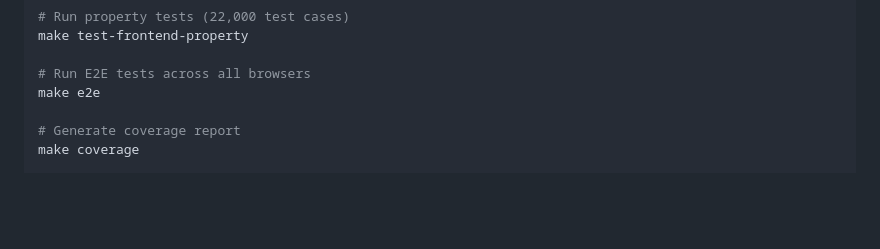
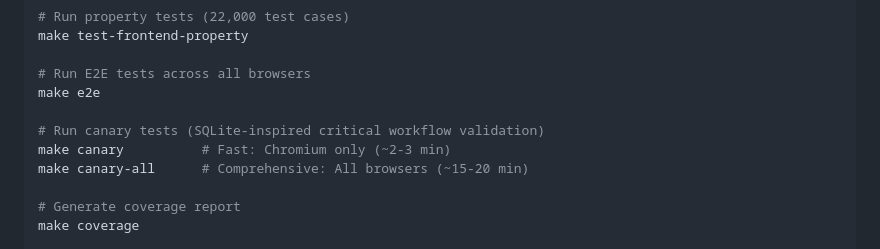
Before and after one commit to paiml/wos, a Markdown page: README.md, the part around the change. Drawn GitHub-style; blank space fills up the shorter version.

Commit message:
docs: Update main README with canary testing commands
Add canary testing commands to the Testing section:
- `make canary` - Fast Chromium-only tests (~2-3 min)
- `make canary-all` - Comprehensive multi-browser tests (~15-20 min)

This completes WOS-025 Phase 1 documentation by ensuring canary tests
are discoverable in the main project README.

Related: WOS-025 Phase 1 - Browser Canary Tests (BCT)

🤖 Generated with [Claude Code](https://claude.com/claude-code)

Co-Authored-By: Claude <noreply@anthropic.com>

```diff
--- a/README.md
+++ b/README.md
@@ -56,6 +56,10 @@ make test-frontend-property
 
 # Run E2E tests across all browsers
 make e2e
+
+# Run canary tests (SQLite-inspired critical workflow validation)
+make canary          # Fast: Chromium only (~2-3 min)
+make canary-all      # Comprehensive: All browsers (~15-20 min)
 
 # Generate coverage report
 make coverage
```
